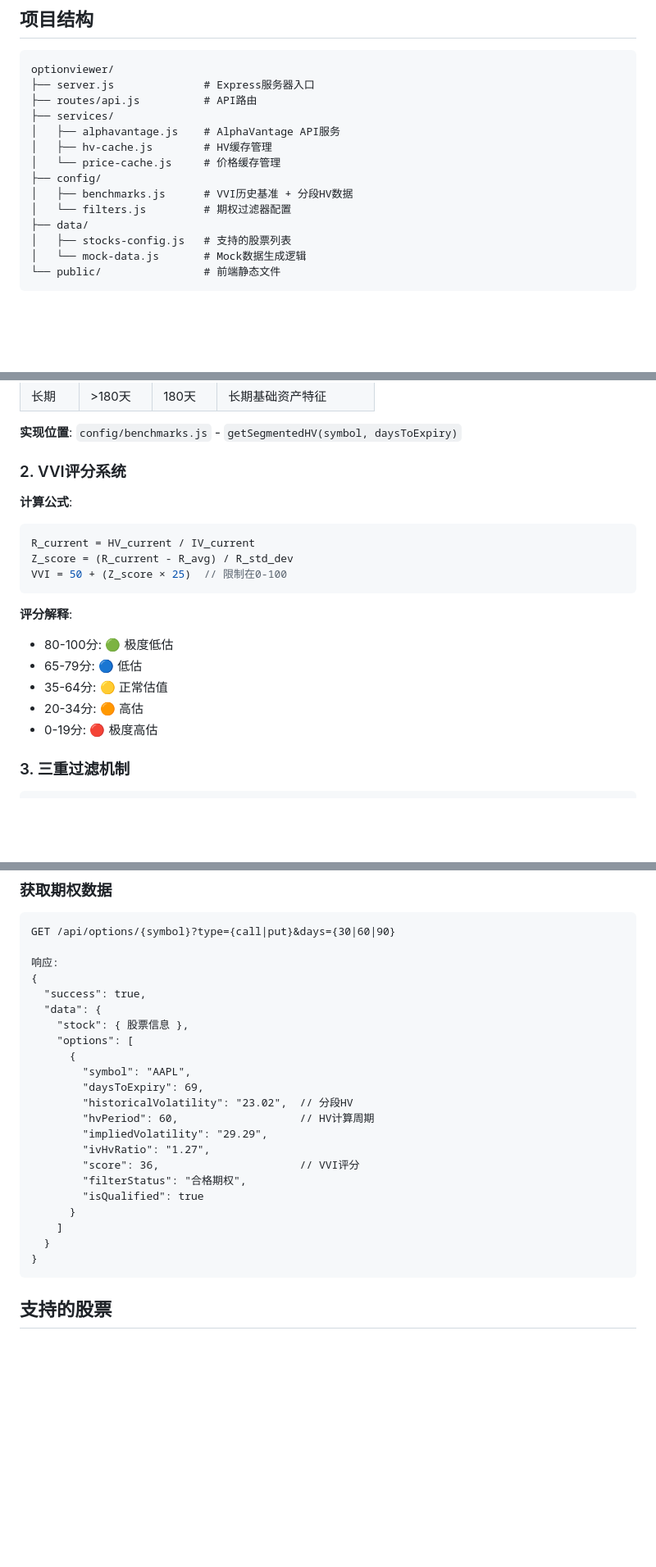
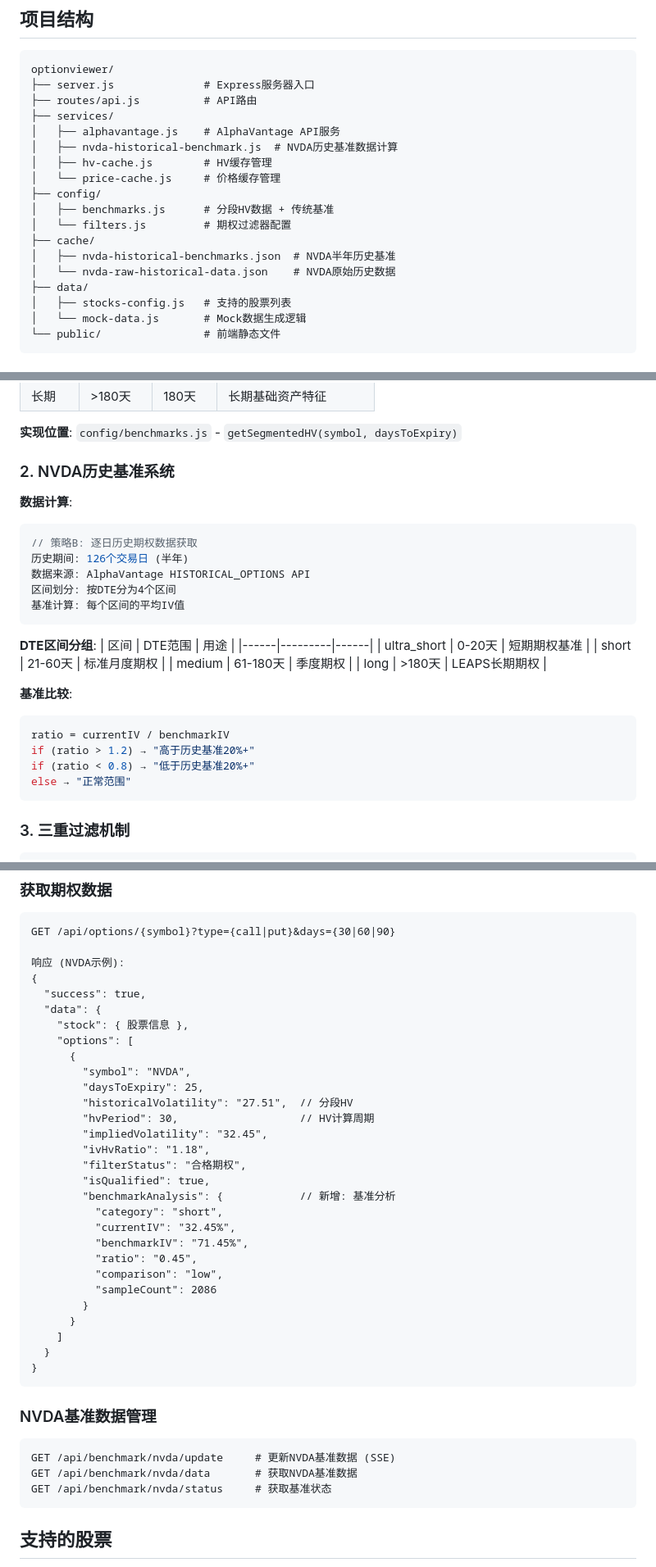
Before and after one commit to davexxx1214/optionviewer, a Markdown page: README.md, 3 parts joined by grey strips. Shown: that part at 82% size. Drawn GitHub-style; blank space fills up the shorter version.

````diff
--- a/README.md
+++ b/README.md
@@ -29,11 +30,15 @@ optionviewer/
 ├── routes/api.js          # API路由
 ├── services/
 │   ├── alphavantage.js    # AlphaVantage API服务
+│   ├── nvda-historical-benchmark.js  # NVDA历史基准数据计算
 │   ├── hv-cache.js        # HV缓存管理
 │   └── price-cache.js     # 价格缓存管理
 ├── config/
-│   ├── benchmarks.js      # VVI历史基准 + 分段HV数据
+│   ├── benchmarks.js      # 分段HV数据 + 传统基准
 │   └── filters.js         # 期权过滤器配置
+├── cache/
+│   ├── nvda-historical-benchmarks.json  # NVDA半年历史基准
+│   └── nvda-raw-historical-data.json    # NVDA原始历史数据
 ├── data/
 │   ├── stocks-config.js   # 支持的股票列表
 │   └── mock-data.js       # Mock数据生成逻辑
@@ -55,21 +60,32 @@ optionviewer/
 
 **实现位置**: `config/benchmarks.js` - `getSegmentedHV(symbol, daysToExpiry)`
 
-### 2. VVI评分系统
+### 2. NVDA历史基准系统
 
-**计算公式**:
+**数据计算**:
 ```javascript
-R_current = HV_current / IV_current
-Z_score = (R_current - R_avg) / R_std_dev
-VVI = 50 + (Z_score × 25)  // 限制在0-100
+// 策略B: 逐日历史期权数据获取
+历史期间: 126个交易日 (半年)
+数据来源: AlphaVantage HISTORICAL_OPTIONS API
+区间划分: 按DTE分为4个区间
+基准计算: 每个区间的平均IV值
 ```
 
-**评分解释**:
-- 80-100分: 🟢 极度低估
-- 65-79分: 🔵 低估
-- 35-64分: 🟡 正常估值
-- 20-34分: 🟠 高估
-- 0-19分: 🔴 极度高估
+**DTE区间分组**:
+| 区间 | DTE范围 | 用途 |
+|------|---------|------|
+| ultra_short | 0-20天 | 短期期权基准 |
+| short | 21-60天 | 标准月度期权 |
+| medium | 61-180天 | 季度期权 |
+| long | >180天 | LEAPS长期期权 |
+
+**基准比较**:
+```javascript
+ratio = currentIV / benchmarkIV
+if (ratio > 1.2) → "高于历史基准20%+"
+if (ratio < 0.8) → "低于历史基准20%+"
+else → "正常范围"
+```
 
 ### 3. 三重过滤机制
 
@@ -118,26 +135,40 @@ http://localhost:3000
 ```http
 GET /api/options/{symbol}?type={call|put}&days={30|60|90}
 
-响应:
+响应 (NVDA示例):
 {
   "success": true,
   "data": {
     "stock": { 股票信息 },
     "options": [
       {
-        "symbol": "AAPL",
-        "daysToExpiry": 69,
-        "historicalVolatility": "23.02",  // 分段HV
-        "hvPeriod": 60,                   // HV计算周期
-        "impliedVolatility": "29.29",
-        "ivHvRatio": "1.27",
-        "score": 36,                      // VVI评分
+        "symbol": "NVDA",
+        "daysToExpiry": 25,
+        "historicalVolatility": "27.51",  // 分段HV
+        "hvPeriod": 30,                   // HV计算周期
+        "impliedVolatility": "32.45",
+        "ivHvRatio": "1.18",
         "filterStatus": "合格期权",
-        "isQualified": true
+        "isQualified": true,
+        "benchmarkAnalysis": {            // 新增: 基准分析
+          "category": "short",
+          "currentIV": "32.45%",
+          "benchmarkIV": "71.45%",
+          "ratio": "0.45",
+          "comparison": "low",
+          "sampleCount": 2086
+        }
       }
     ]
   }
 }
+```
+
+### NVDA基准数据管理
+```http
+GET /api/benchmark/nvda/update     # 更新NVDA基准数据 (SSE)
+GET /api/benchmark/nvda/data       # 获取NVDA基准数据
+GET /api/benchmark/nvda/status     # 获取基准状态
 ```
 
 ## 支持的股票
````
Also changed, not shown: other parts of README.md (+44 -13 lines).
